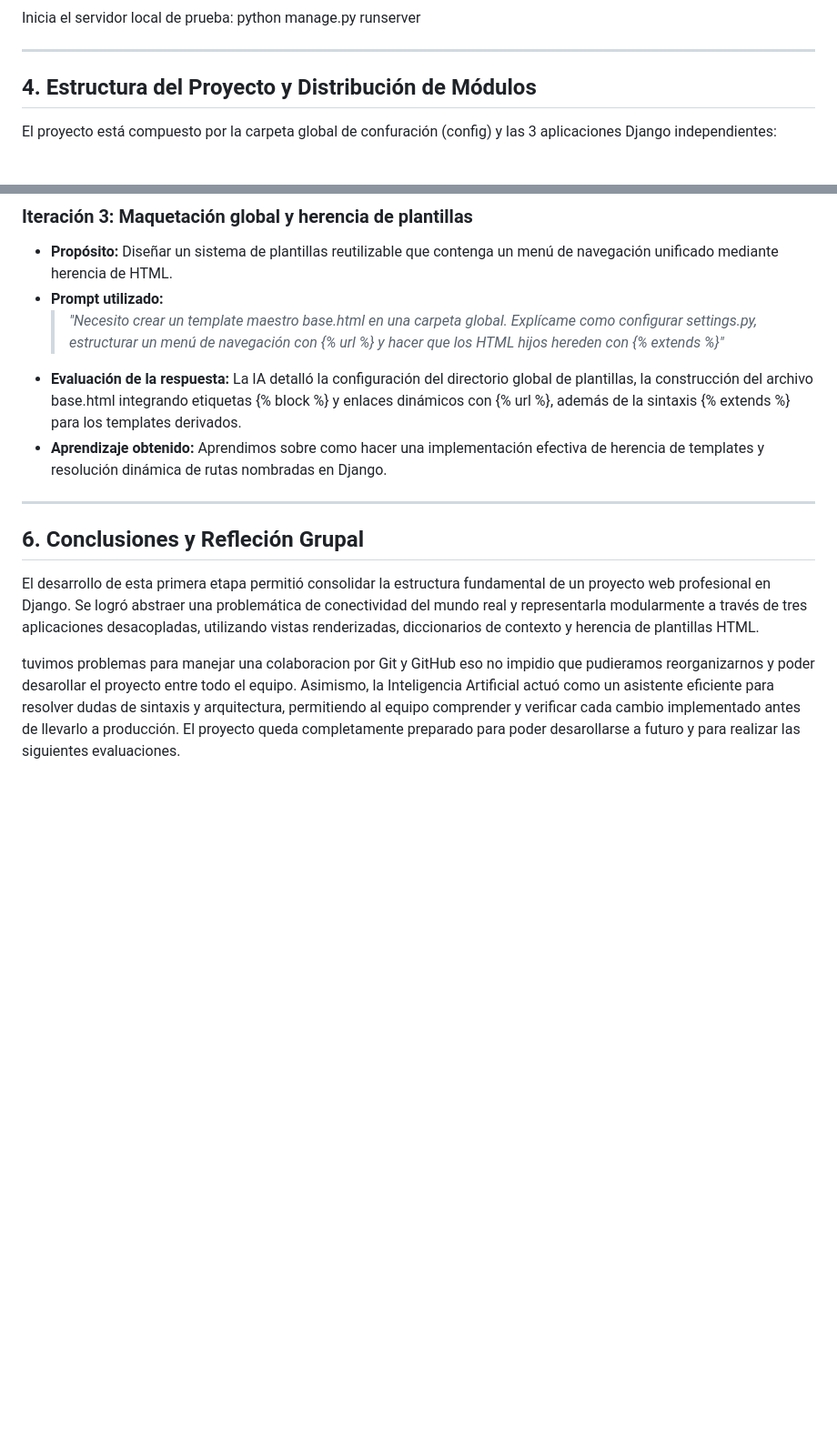
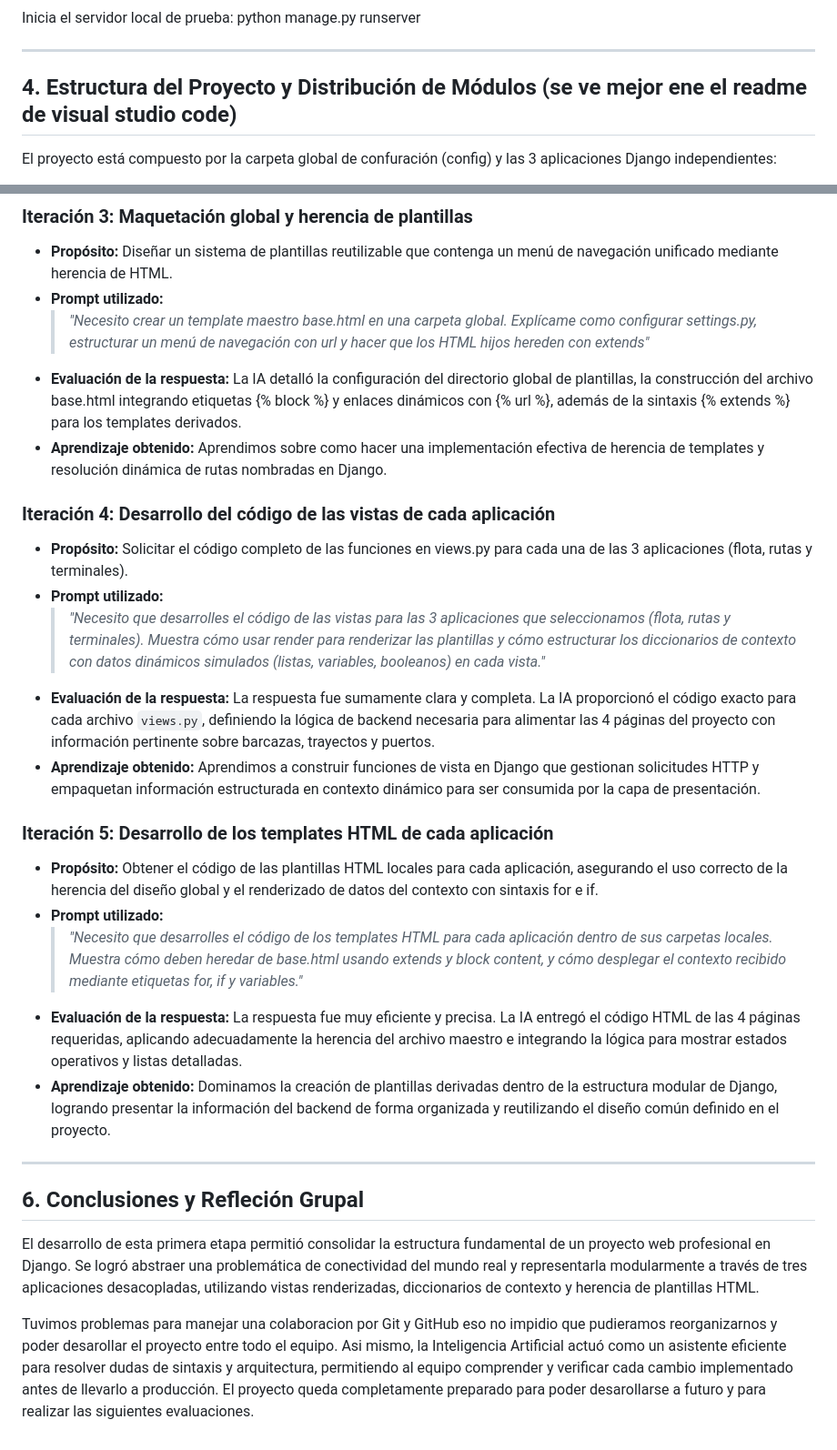
Before and after one commit to felipegvargas12-oss/barcazas-los-lagos, a Markdown page: README.md, 2 parts joined by grey strips. Shown at 91% size. Rendered like a GitHub page; blank space fills up the shorter version.

Commit message:
Readme: Actualizacion y revision de todo el codigo

```diff
--- a/README.md
+++ b/README.md
@@ -51,7 +51,7 @@ python manage.py runserver
 
 ---
 
-## 4. Estructura del Proyecto y Distribución de Módulos
+## 4. Estructura del Proyecto y Distribución de Módulos (se ve mejor ene el readme de visual studio code)
 El proyecto está compuesto por la carpeta global de confuración (config) y las 3 aplicaciones Django independientes:
 
 barcazas_los_lagos/
@@ -105,13 +105,27 @@ En esta etapa del proyecto se utilizó la herramienta Gemini de Google como apoy
 ### Iteración 3: Maquetación global y herencia de plantillas
 * **Propósito:** Diseñar un sistema de plantillas reutilizable que contenga un menú de navegación unificado mediante herencia de HTML.
 * **Prompt utilizado:**
-  > *"Necesito crear un template maestro base.html en una carpeta global. Explícame como configurar settings.py, estructurar un menú de navegación con {% url %} y hacer que los HTML hijos hereden con {% extends %}"*
+  > *"Necesito crear un template maestro base.html en una carpeta global. Explícame como configurar settings.py, estructurar un menú de navegación con url y hacer que los HTML hijos hereden con extends"*
 * **Evaluación de la respuesta:** La IA detalló la configuración del directorio global de plantillas, la construcción del archivo base.html integrando etiquetas {% block %} y enlaces dinámicos con {% url %}, además de la sintaxis {% extends %} para los templates derivados.
 * **Aprendizaje obtenido:** Aprendimos sobre como hacer una implementación efectiva de herencia de templates y resolución dinámica de rutas nombradas en Django.
+
+### Iteración 4: Desarrollo del código de las vistas de cada aplicación
+* **Propósito:** Solicitar el código completo de las funciones en views.py para cada una de las 3 aplicaciones (flota, rutas y terminales).
+* **Prompt utilizado:**
+  > *"Necesito que desarrolles el código de las vistas para las 3 aplicaciones que seleccionamos (flota, rutas y terminales). Muestra cómo usar render para renderizar las plantillas y cómo estructurar los diccionarios de contexto con datos dinámicos simulados (listas, variables, booleanos) en cada vista."*
+* **Evaluación de la respuesta:** La respuesta fue sumamente clara y completa. La IA proporcionó el código exacto para cada archivo `views.py`, definiendo la lógica de backend necesaria para alimentar las 4 páginas del proyecto con información pertinente sobre barcazas, trayectos y puertos.
+* **Aprendizaje obtenido:** Aprendimos a construir funciones de vista en Django que gestionan solicitudes HTTP y empaquetan información estructurada en contexto dinámico para ser consumida por la capa de presentación.
+
+### Iteración 5: Desarrollo de los templates HTML de cada aplicación
+* **Propósito:** Obtener el código de las plantillas HTML locales para cada aplicación, asegurando el uso correcto de la herencia del diseño global y el renderizado de datos del contexto con sintaxis for e if.
+* **Prompt utilizado:**
+  > *"Necesito que desarrolles el código de los templates HTML para cada aplicación dentro de sus carpetas locales. Muestra cómo deben heredar de base.html usando extends y block content, y cómo desplegar el contexto recibido mediante etiquetas for, if y variables."*
+* **Evaluación de la respuesta:** La respuesta fue muy eficiente y precisa. La IA entregó el código HTML de las 4 páginas requeridas, aplicando adecuadamente la herencia del archivo maestro e integrando la lógica para mostrar estados operativos y listas detalladas.
+* **Aprendizaje obtenido:** Dominamos la creación de plantillas derivadas dentro de la estructura modular de Django, logrando presentar la información del backend de forma organizada y reutilizando el diseño común definido en el proyecto.
 
 ---
 
 ## 6. Conclusiones y Refleción Grupal
 El desarrollo de esta primera etapa permitió consolidar la estructura fundamental de un proyecto web profesional en Django. Se logró abstraer una problemática de conectividad del mundo real y representarla modularmente a través de tres aplicaciones desacopladas, utilizando vistas renderizadas, diccionarios de contexto y herencia de plantillas HTML.
 
-tuvimos problemas para manejar una colaboracion por Git y GitHub eso no impidio que pudieramos reorganizarnos y poder desarollar el proyecto entre todo el equipo. Asimismo, la Inteligencia Artificial actuó como un asistente eficiente para resolver dudas de sintaxis y arquitectura, permitiendo al equipo comprender y verificar cada cambio implementado antes de llevarlo a producción. El proyecto queda completamente preparado para poder desarollarse a futuro y para realizar las siguientes evaluaciones.
+Tuvimos problemas para manejar una colaboracion por Git y GitHub eso no impidio que pudieramos reorganizarnos y poder desarollar el proyecto entre todo el equipo. Asi mismo, la Inteligencia Artificial actuó como un asistente eficiente para resolver dudas de sintaxis y arquitectura, permitiendo al equipo comprender y verificar cada cambio implementado antes de llevarlo a producción. El proyecto queda completamente preparado para poder desarollarse a futuro y para realizar las siguientes evaluaciones.
```
